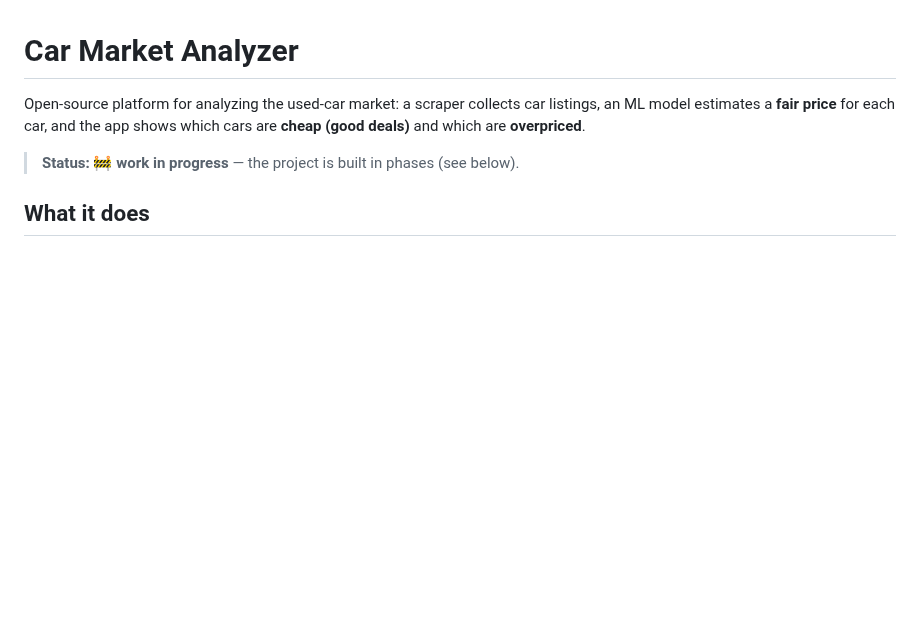
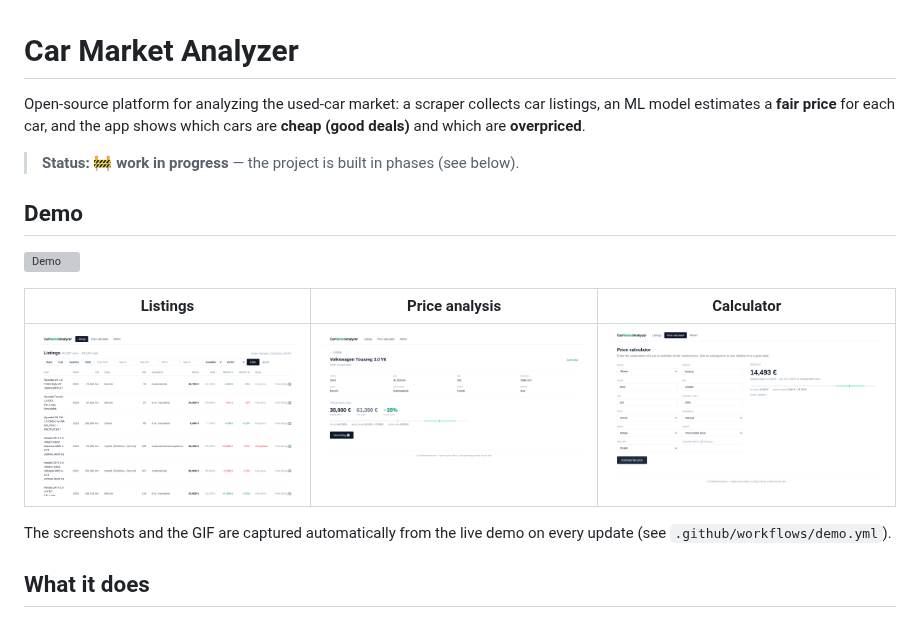
Before and after one commit to matejbujnak/car-platform, a Markdown page: README.md, the part around the change. GitHub-like rendering; pictures changed too: docs/01-listings.png (added), docs/04-detail.png (added), docs/05-calculator.png (added); blank space fills up the shorter version; grey boxes are pictures that could not be loaded.

Commit message:
docs: add auto-captured demo gif and screenshots

```diff
--- a/README.md
+++ b/README.md
@@ -5,6 +5,17 @@ listings, an ML model estimates a **fair price** for each car, and the app shows
 which cars are **cheap (good deals)** and which are **overpriced**.
 
 > **Status: 🚧 work in progress** — the project is built in phases (see below).
+
+## Demo
+
+![Demo](docs/demo.gif)
+
+| Listings | Price analysis | Calculator |
+|---|---|---|
+| ![Listings](docs/01-listings.png) | ![Detail](docs/04-detail.png) | ![Calculator](docs/05-calculator.png) |
+
+The screenshots and the GIF are captured automatically from the live demo on
+every update (see `.github/workflows/demo.yml`).
 
 ## What it does
 
```
Also changed, not shown: docs/02-sorted.png (added), docs/03-filtered.png (added), 5 other files.
